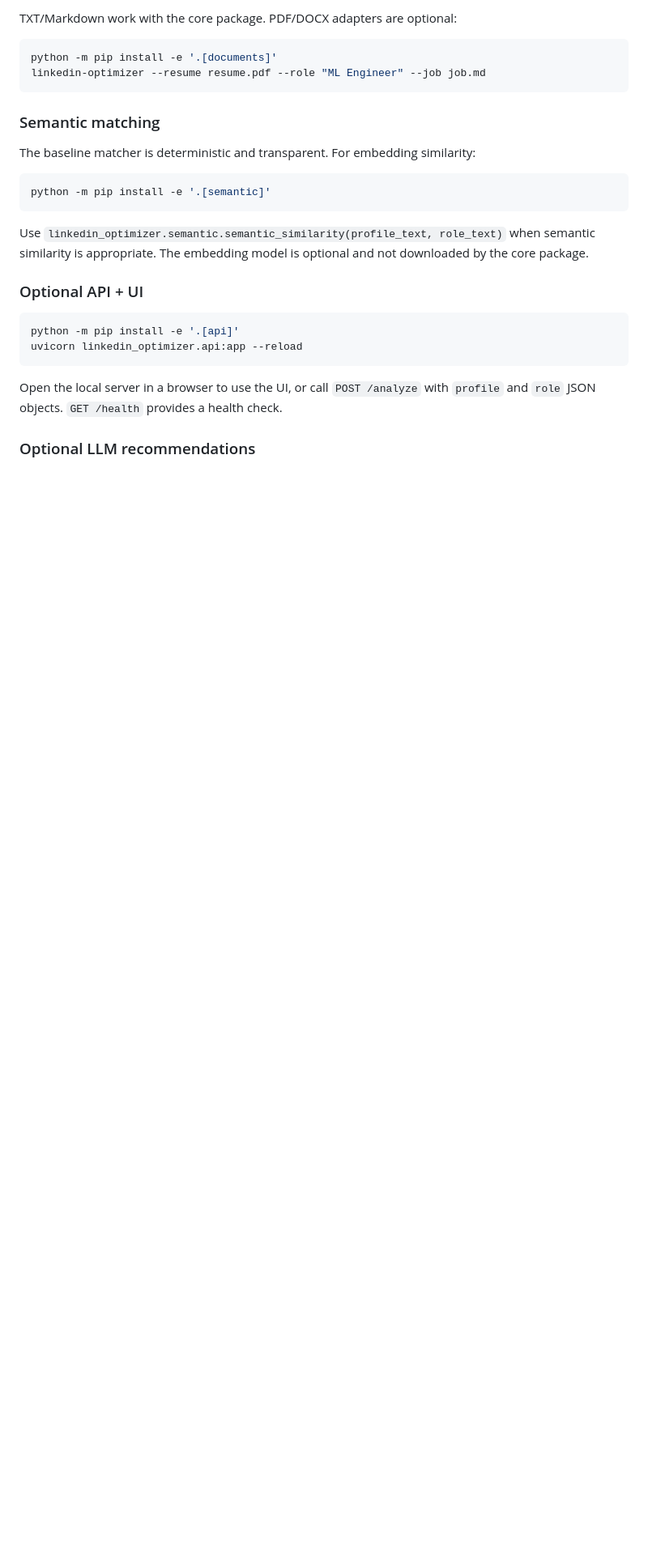
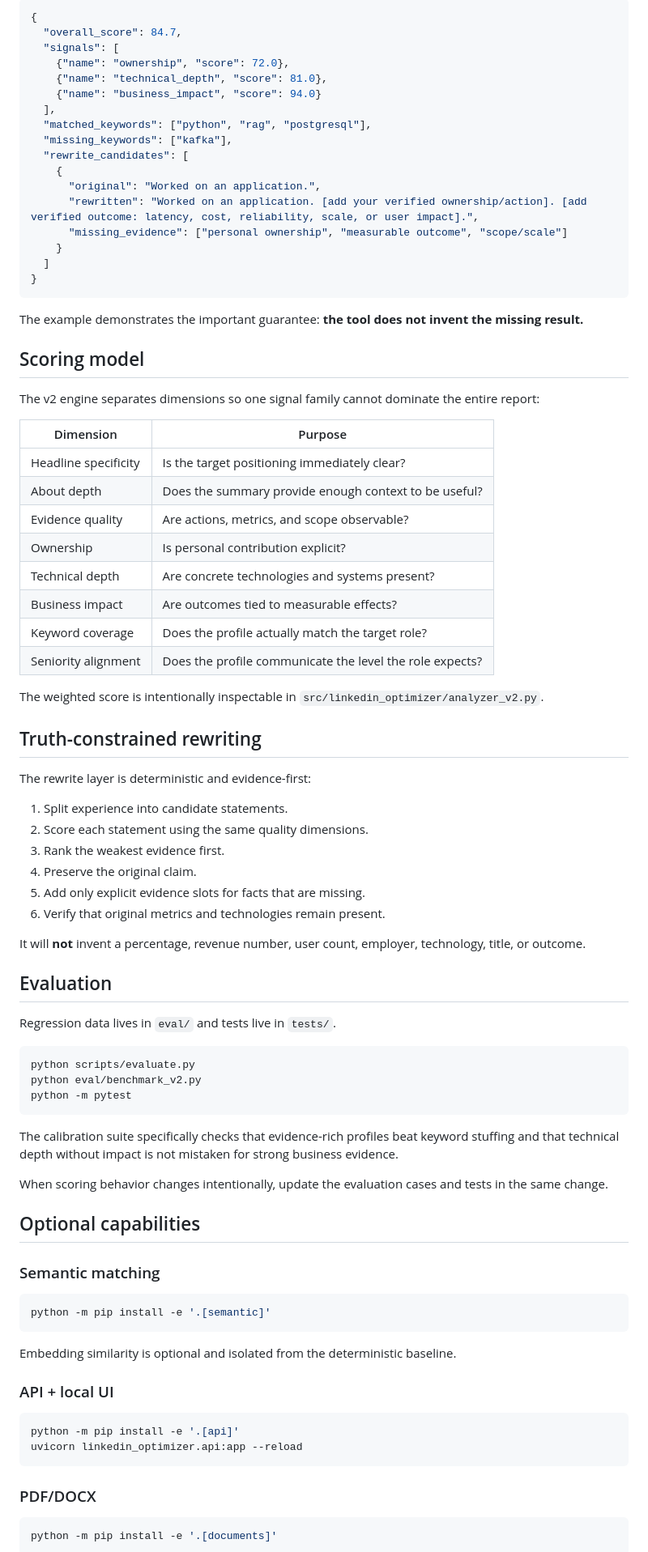
Before and after one commit to lokesh8286235/Lokesh, a Markdown page: README.md, the part around one of its changes. Shown at 81% size. GitHub-like rendering; blank space fills up the shorter version.

````diff
--- a/README.md
+++ b/README.md
@@ -32,29 +70,90 @@ The CLI emits machine-readable JSON. The deterministic analyzer requires no API
 
-TXT/Markdown work with the core package. PDF/DOCX adapters are optional:
+```json
+{
+  "overall_score": 84.7,
+  "signals": [
+    {"name": "ownership", "score": 72.0},
+    {"name": "technical_depth", "score": 81.0},
+    {"name": "business_impact", "score": 94.0}
+  ],
+  "matched_keywords": ["python", "rag", "postgresql"],
+  "missing_keywords": ["kafka"],
+  "rewrite_candidates": [
+    {
+      "original": "Worked on an application.",
+      "rewritten": "Worked on an application. [add your verified ownership/action]. [add verified outcome: latency, cost, reliability, scale, or user impact].",
+      "missing_evidence": ["personal ownership", "measurable outcome", "scope/scale"]
+    }
+  ]
+}
+```
+
+The example demonstrates the important guarantee: **the tool does not invent the missing result.**
+
+## Scoring model
+
+The v2 engine separates dimensions so one signal family cannot dominate the entire report:
+
+| Dimension | Purpose |
+| --- | --- |
+| Headline specificity | Is the target positioning immediately clear? |
+| About depth | Does the summary provide enough context to be useful? |
+| Evidence quality | Are actions, metrics, and scope observable? |
+| Ownership | Is personal contribution explicit? |
+| Technical depth | Are concrete technologies and systems present? |
+| Business impact | Are outcomes tied to measurable effects? |
+| Keyword coverage | Does the profile actually match the target role? |
+| Seniority alignment | Does the profile communicate the level the role expects? |
+
+The weighted score is intentionally inspectable in `src/linkedin_optimizer/analyzer_v2.py`.
+
+## Truth-constrained rewriting
+
+The rewrite layer is deterministic and evidence-first:
+
+1. Split experience into candidate statements.
+2. Score each statement using the same quality dimensions.
+3. Rank the weakest evidence first.
+4. Preserve the original claim.
+5. Add only explicit evidence slots for facts that are missing.
+6. Verify that original metrics and technologies remain present.
+
+It will **not** invent a percentage, revenue number, user count, employer, technology, title, or outcome.
+
+## Evaluation
+
+Regression data lives in `eval/` and tests live in `tests/`.
 
 ```bash
-python -m pip install -e '.[documents]'
-linkedin-optimizer --resume resume.pdf --role "ML Engineer" --job job.md
+python scripts/evaluate.py
+python eval/benchmark_v2.py
+python -m pytest
 ```
 
+The calibration suite specifically checks that evidence-rich profiles beat keyword stuffing and that technical depth without impact is not mistaken for strong business evidence.
+
+When scoring behavior changes intentionally, update the evaluation cases and tests in the same change.
+
+## Optional capabilities
+
 ### Semantic matching
-
-The baseline matcher is deterministic and transparent. For embedding similarity:
 
 ```bash
 python -m pip install -e '.[semantic]'
 ```
 
-Use `linkedin_optimizer.semantic.semantic_similarity(profile_text, role_text)` when semantic similarity is appropriate. The embedding model is optional and not downloaded by the core package.
+Embedding similarity is optional and isolated from the deterministic baseline.
 
-### Optional API + UI
+### API + local UI
 
 ```bash
 python -m pip install -e '.[api]'
 uvicorn linkedin_optimizer.api:app --reload
 ```
 
-Open the local server in a browser to use the UI, or call `POST /analyze` with `profile` and `role` JSON objects. `GET /health` provides a health check.
+### PDF/DOCX
 
-### Optional LLM recommendations
+```bash
+python -m pip install -e '.[documents]'
+```
 
````
Also changed, not shown: other parts of README.md (+96 -60 lines).
